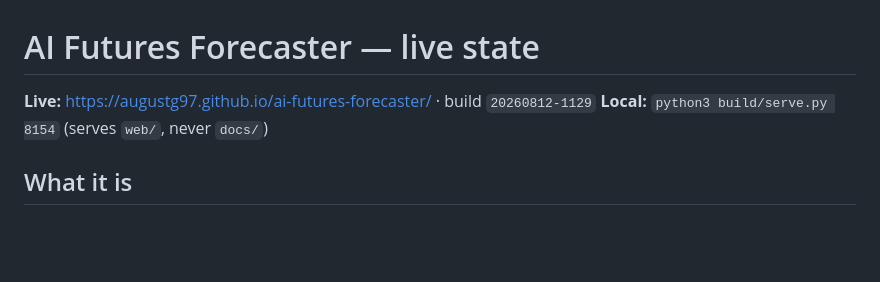
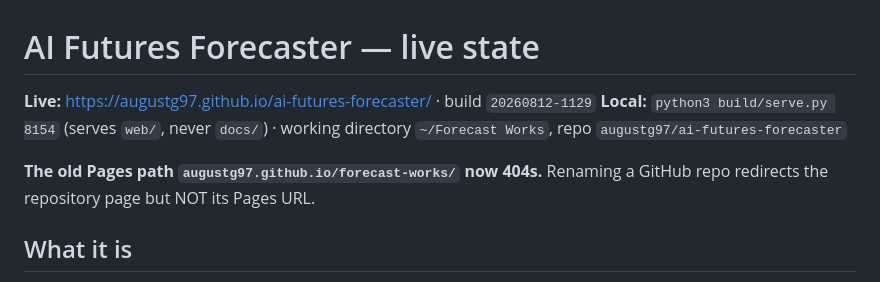
Before and after one commit to augustg97/ai-futures-forecaster, a Markdown page: HANDOFF.md, the part around the change. Drawn GitHub-style; blank space fills up the shorter version.

```diff
--- a/HANDOFF.md
+++ b/HANDOFF.md
@@ -1,7 +1,11 @@
 # AI Futures Forecaster — live state
 
 **Live:** https://augustg97.github.io/ai-futures-forecaster/ · build `20260812-1129`
-**Local:** `python3 build/serve.py 8154` (serves `web/`, never `docs/`)
+**Local:** `python3 build/serve.py 8154` (serves `web/`, never `docs/`) · working
+directory `~/Forecast Works`, repo `augustg97/ai-futures-forecaster`
+
+**The old Pages path `augustg97.github.io/forecast-works/` now 404s.** Renaming a
+GitHub repo redirects the repository page but NOT its Pages URL.
 
 ## What it is
 
```
Also changed, not shown: CLAUDE.md (+5 -0 lines).
